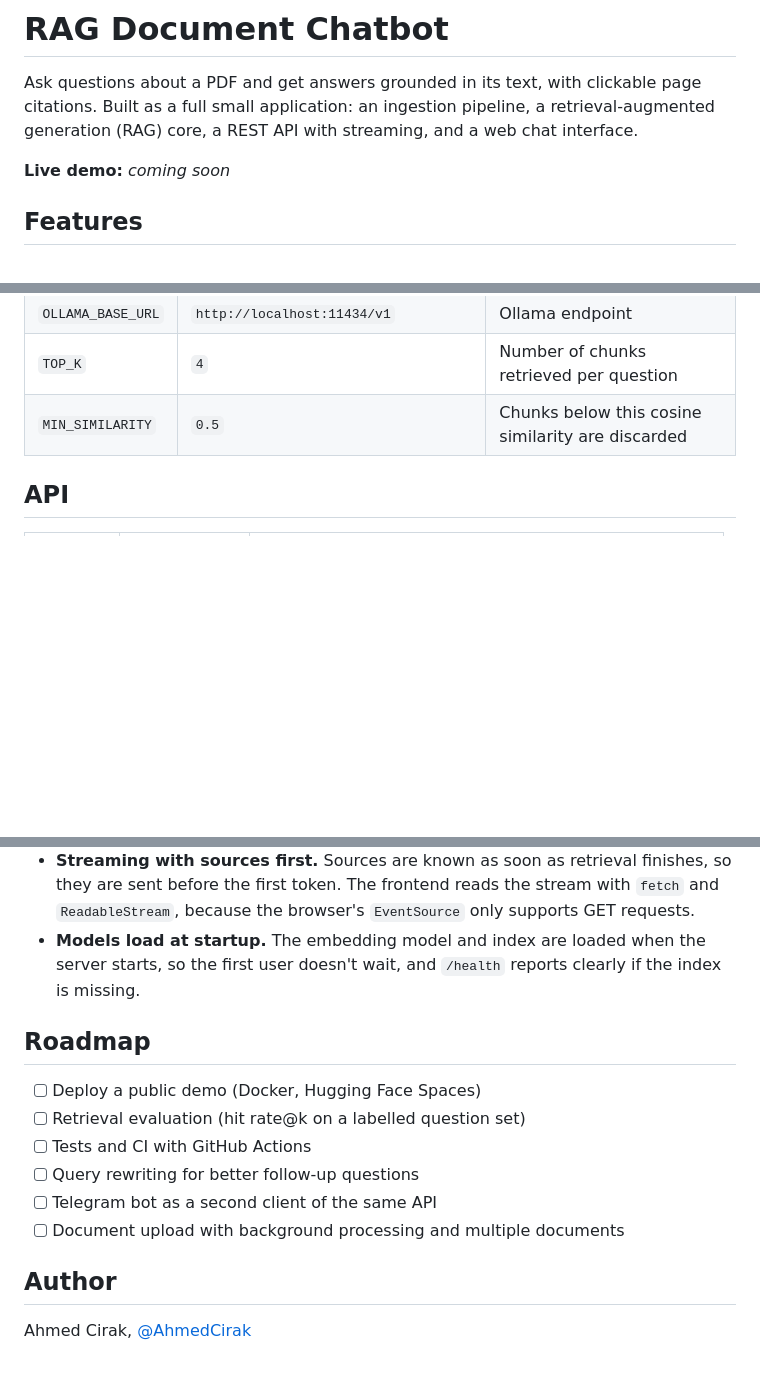
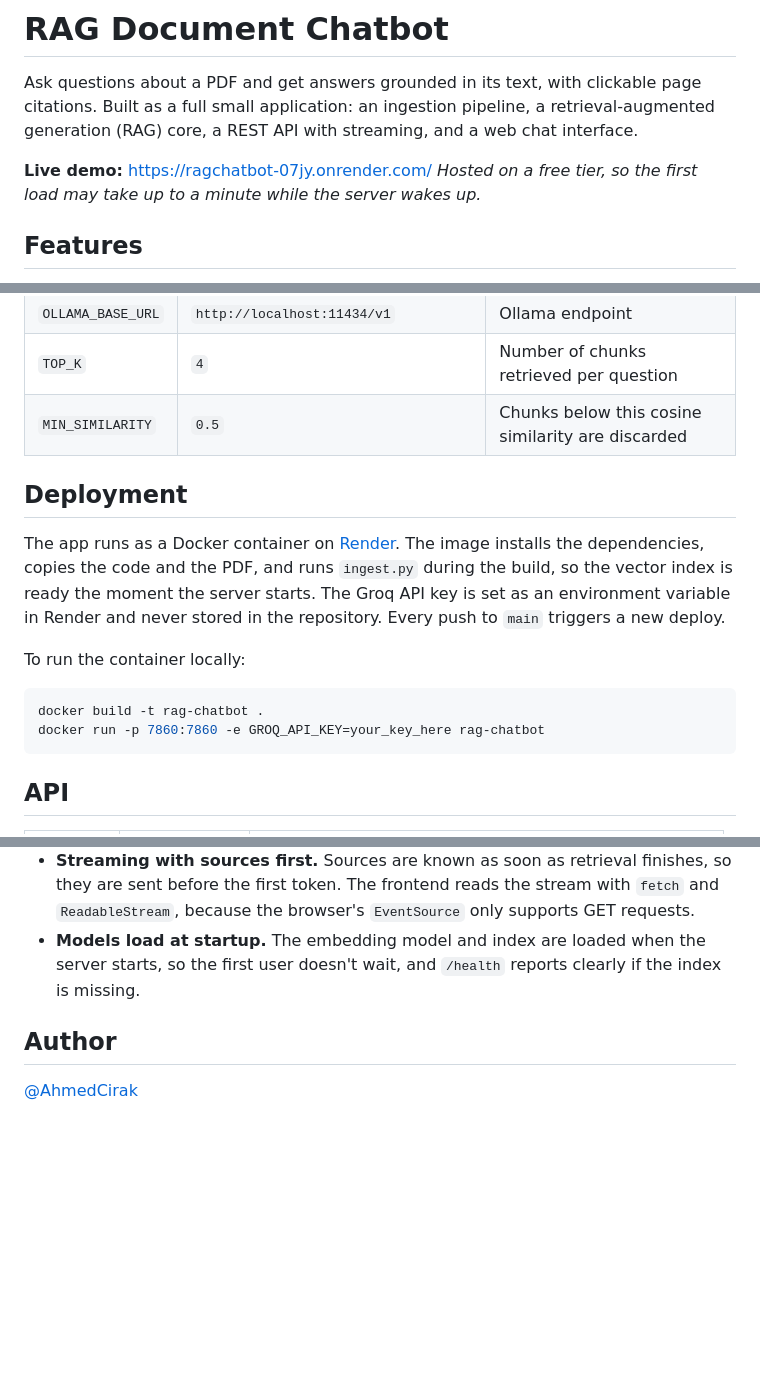
Before and after one commit to AhmedCirak/RAGchatbot, a Markdown page: README.md, 3 parts joined by grey strips. Rendered like a GitHub page; blank space fills up the shorter version.

````diff
--- a/README.md
+++ b/README.md
@@ -2,6 +2,6 @@
 
 Ask questions about a PDF and get answers grounded in its text, with clickable page citations. Built as a full small application: an ingestion pipeline, a retrieval-augmented generation (RAG) core, a REST API with streaming, and a web chat interface.
 
-<!-- TODO: replace with a live demo link once deployed -->
-**Live demo:** _coming soon_
+**Live demo:** https://ragchatbot-07jy.onrender.com/
+_Hosted on a free tier, so the first load may take up to a minute while the server wakes up._
 
@@ -130,6 +131,17 @@ You can also chat in the terminal with `python rag.py`.
 | `TOP_K` | `4` | Number of chunks retrieved per question |
 | `MIN_SIMILARITY` | `0.5` | Chunks below this cosine similarity are discarded |
 
+## Deployment
+
+The app runs as a Docker container on [Render](https://render.com). The image installs the dependencies, copies the code and the PDF, and runs `ingest.py` during the build, so the vector index is ready the moment the server starts. The Groq API key is set as an environment variable in Render and never stored in the repository. Every push to `main` triggers a new deploy.
+
+To run the container locally:
+
+```bash
+docker build -t rag-chatbot .
+docker run -p 7860:7860 -e GROQ_API_KEY=your_key_here rag-chatbot
+```
+
 ## API
 
 | Method | Endpoint | Description |
@@ -169,15 +181,7 @@ Example response:
 - **Streaming with sources first.** Sources are known as soon as retrieval finishes, so they are sent before the first token. The frontend reads the stream with `fetch` and `ReadableStream`, because the browser's `EventSource` only supports GET requests.
 - **Models load at startup.** The embedding model and index are loaded when the server starts, so the first user doesn't wait, and `/health` reports clearly if the index is missing.
 
-## Roadmap
-
-- [ ] Deploy a public demo (Docker, Hugging Face Spaces)
-- [ ] Retrieval evaluation (hit rate@k on a labelled question set)
-- [ ] Tests and CI with GitHub Actions
-- [ ] Query rewriting for better follow-up questions
-- [ ] Telegram bot as a second client of the same API
-- [ ] Document upload with background processing and multiple documents
 
 ## Author
 
-Ahmed Cirak, [@AhmedCirak](https://github.com/AhmedCirak)
+ [@AhmedCirak](https://github.com/AhmedCirak)
````
Also changed, not shown: other parts of README.md (+3 -2 lines).
